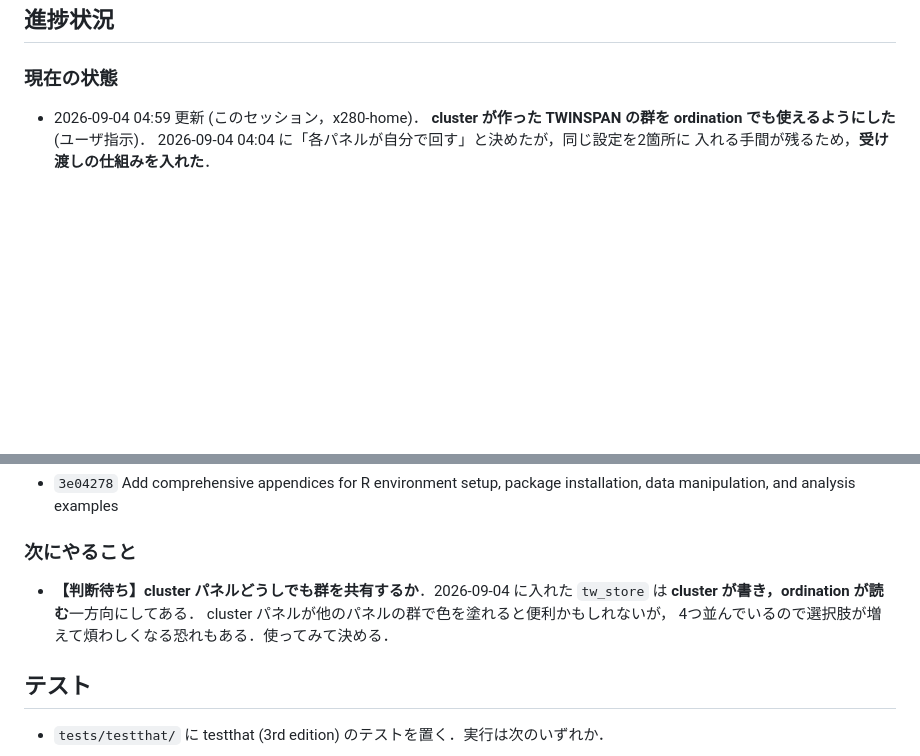
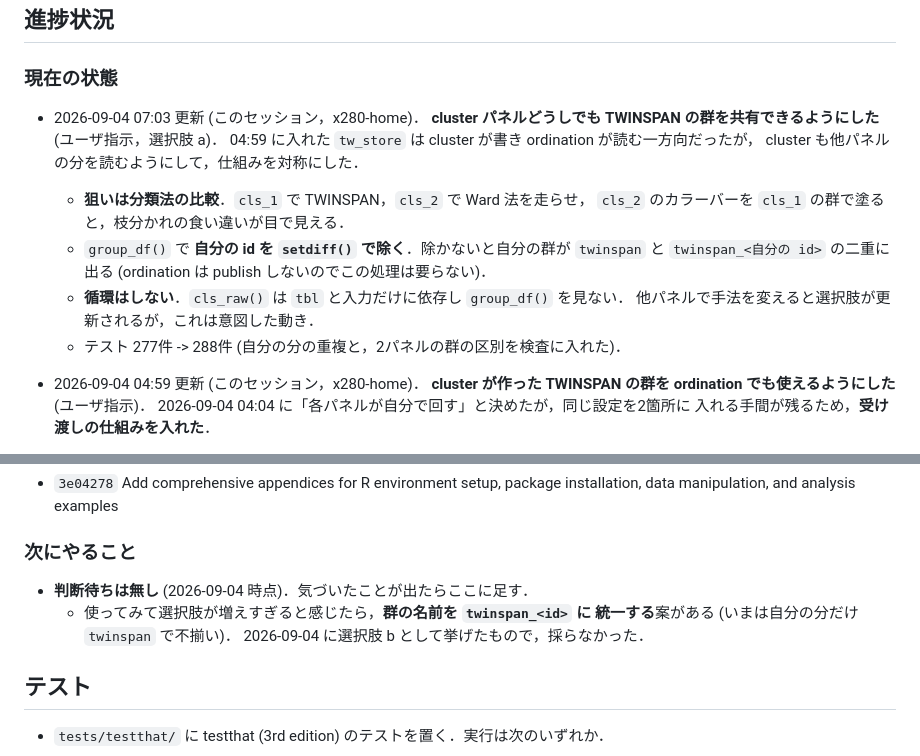
Before and after one commit to matutosi/ecanvis, a Markdown page: .claude/CLAUDE.md, 2 parts joined by grey strips. GitHub-like rendering; blank space fills up the shorter version.

Commit message:
docs(claude): cluster どうしの共有を記録し，判断待ちを閉じる
- 選択肢 a を採った経緯と，自分の id を除く必要・循環しない理由．
- 次にやること: 判断待ちは無くなった．採らなかった案 (群の名前を
  twinspan_<id> に統一する) だけ書き残す．

Co-Authored-By: Claude Opus 5 (1M context) <noreply@anthropic.com>
Claude-Session: https://claude.ai/code/session_01HNczGSzbPbqARXMFXG4kMU

```diff
--- a/.claude/CLAUDE.md
+++ b/.claude/CLAUDE.md
@@ -14,6 +14,19 @@
 ## 進捗状況
 
 ### 現在の状態
+
+- 2026-09-04 07:03 更新 (このセッション，x280-home)．
+  **cluster パネルどうしでも TWINSPAN の群を共有できるようにした** (ユーザ指示，選択肢 a)．
+  04:59 に入れた `tw_store` は cluster が書き ordination が読む一方向だったが，
+  cluster も他パネルの分を読むようにして，仕組みを対称にした．
+  - **狙いは分類法の比較**．`cls_1` で TWINSPAN，`cls_2` で Ward 法を走らせ，
+    `cls_2` のカラーバーを `cls_1` の群で塗ると，枝分かれの食い違いが目で見える．
+  - `group_df()` で **自分の id を `setdiff()` で除く**．除かないと自分の群が
+    `twinspan` と `twinspan_<自分の id>` の二重に出る
+    (ordination は publish しないのでこの処理は要らない)．
+  - **循環はしない**．`cls_raw()` は `tbl` と入力だけに依存し `group_df()` を見ない．
+    他パネルで手法を変えると選択肢が更新されるが，これは意図した動き．
+  - テスト 277件 -> 288件 (自分の分の重複と，2パネルの群の区別を検査に入れた)．
 
 - 2026-09-04 04:59 更新 (このセッション，x280-home)．
   **cluster が作った TWINSPAN の群を ordination でも使えるようにした** (ユーザ指示)．
@@ -208,10 +221,10 @@
 
 ### 次にやること
 
-- **【判断待ち】cluster パネルどうしでも群を共有するか**．2026-09-04 に入れた
-  `tw_store` は **cluster が書き，ordination が読む**一方向にしてある．
-  cluster パネルが他のパネルの群で色を塗れると便利かもしれないが，
-  4つ並んでいるので選択肢が増えて煩わしくなる恐れもある．使ってみて決める．
+- **判断待ちは無し** (2026-09-04 時点)．気づいたことが出たらここに足す．
+  - 使ってみて選択肢が増えすぎると感じたら，**群の名前を `twinspan_<id>` に
+    統一する**案がある (いまは自分の分だけ `twinspan` で不揃い)．
+    2026-09-04 に選択肢 b として挙げたもので，採らなかった．
 
 ## テスト
 
```
